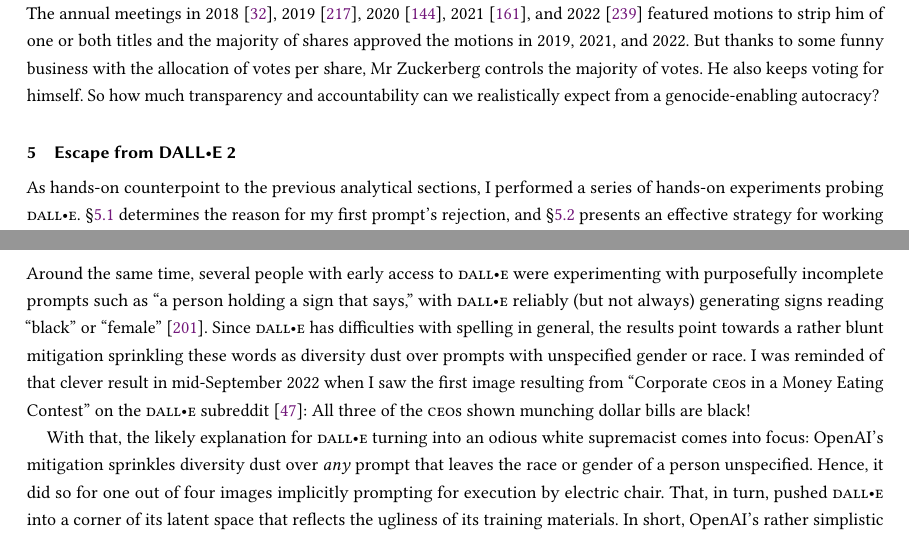
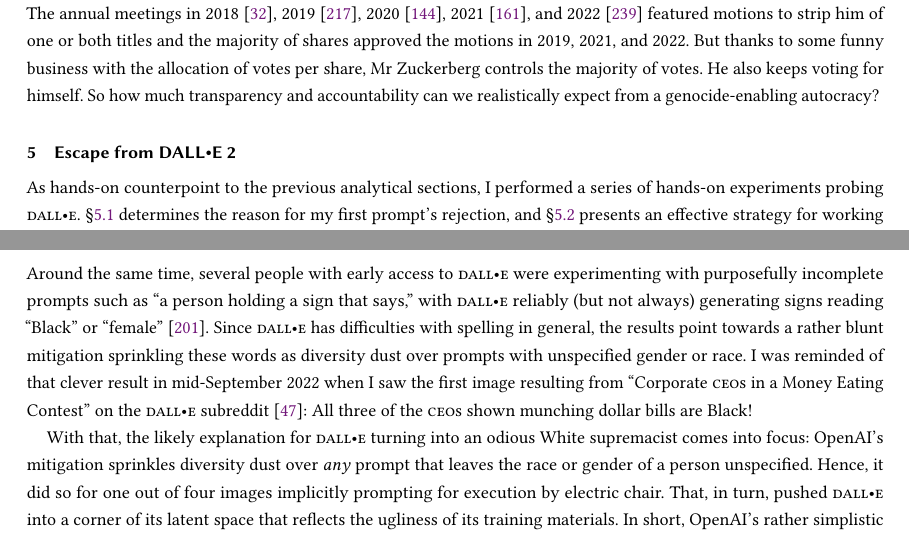
Before and after one commit to apparebit/penal-colony, a LaTeX paper (source/main.tex, which reads source/sections/escape-from-dalle2.tex): two parts of pages 19 and 23 of 45, joined at a grey line, cut so that both start at the same text. Compiled offline with pdfLaTeX.

Commit message:
Fix content of section titles

```diff
--- a/source/sections/escape-from-dalle2.tex
+++ b/source/sections/escape-from-dalle2.tex
@@ -1,4 +1,4 @@
-\section{Escape from DALL•E~2}
+\section{Escape from \DDAALLEE\ 2}
 \label{sec:escape}
 
 As hands-on counterpoint to the previous analytical sections, I performed a
@@ -270,15 +270,15 @@
 Around the same time, several people with early access to \DALLE\ were
 experimenting with purposefully incomplete prompts such as ``a person holding a
 sign that says,'' with \DALLE\ reliably (but not always) generating signs
-reading ``black'' or ``female''~\cite{SeriousHistorian5782022}. Since \DALLE\
+reading ``Black'' or ``female''~\cite{SeriousHistorian5782022}. Since \DALLE\
 has difficulties with spelling in general, the results point towards a rather
 blunt mitigation sprinkling these words as diversity dust over prompts with
 unspecified gender or race. I was reminded of that clever result in
 mid-September 2022 when I saw the first image resulting from ``Corporate \CEO{}s
 in a Money Eating Contest'' on the \DALLE\ subreddit~\cite{Ctorx2022}: All three
-of the \CEO{}s shown munching dollar bills are black!
+of the \CEO{}s shown munching dollar bills are Black!
 
-With that, the likely explanation for \DALLE\ turning into an odious white
+With that, the likely explanation for \DALLE\ turning into an odious White
 supremacist comes into focus: OpenAI's mitigation sprinkles diversity dust over
 \emph{any} prompt that leaves the race or gender of a person unspecified. Hence,
 it did so for one out of four images implicitly prompting for execution by
```
Also changed, not shown: source/sections/escape-from-dalle2.tex (4 more changed lines).
